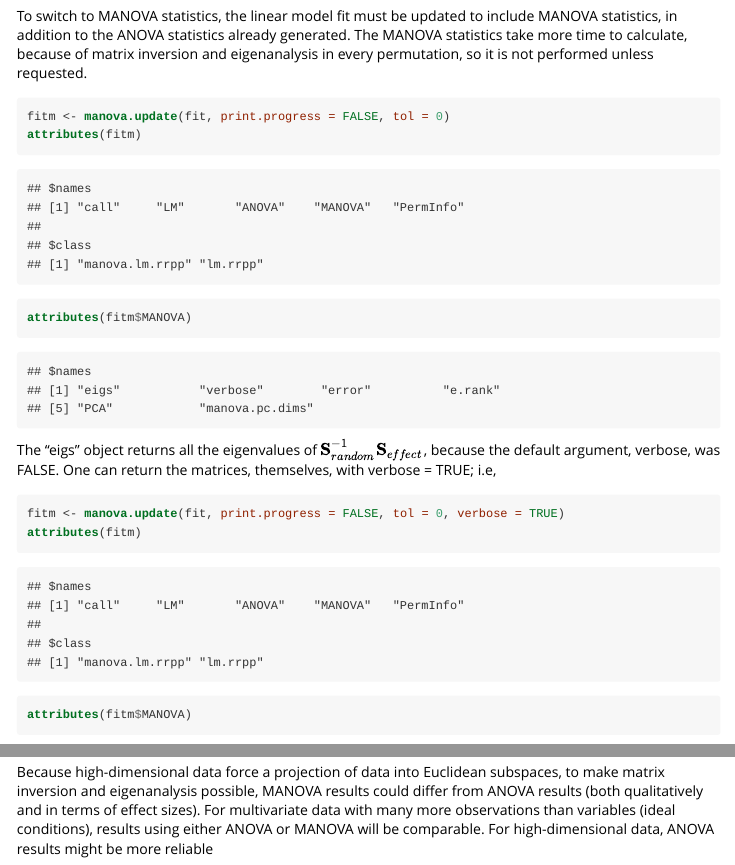
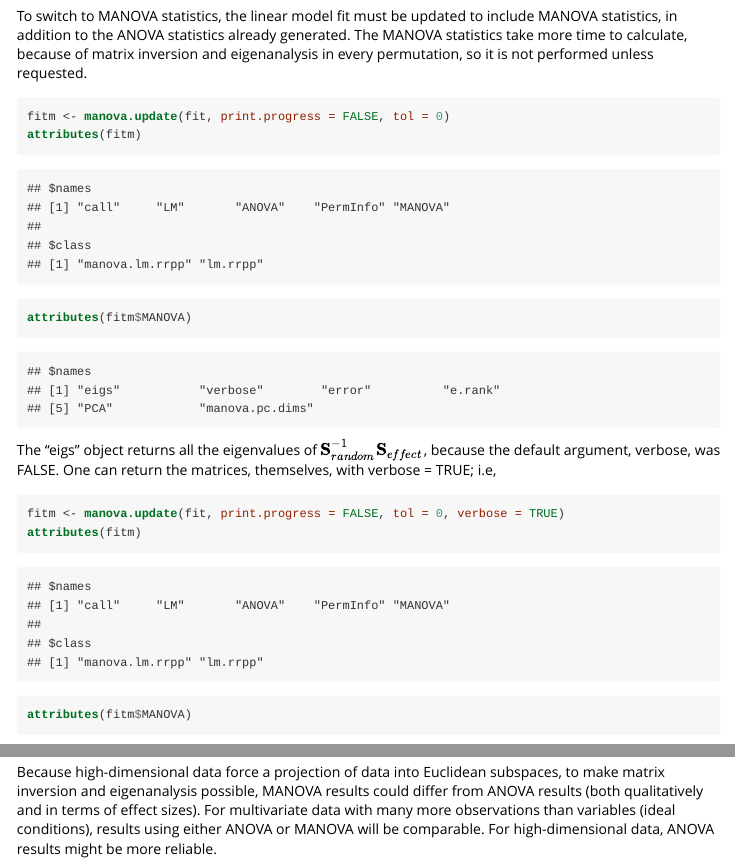
Before and after one commit to mlcollyer/RRPP, an R Markdown document (inst/doc/ANOVA.vs.MANOVA.Rmd): the page in a window 1100 px wide, from 2450 px down, and a second part further down, joined at a grey line. The pictures show the output file inst/doc/ANOVA.vs.MANOVA.html that the author committed with the source, opened offline.

Commit message:
final edits for package release

```diff
--- a/inst/doc/ANOVA.vs.MANOVA.Rmd
+++ b/inst/doc/ANOVA.vs.MANOVA.Rmd
@@ -118,4 +118,4 @@ ANOVA in *RRPP* generalizes univariate ANOVA to multivariate data, its statistic
 
 MANOVA in *RRPP* produces the same multivariate statistics found in parametric MANOVA (when the number of observations exceeds residual degrees of freedom), but unlike parametric MANOVA, $P$-values are estimated from empirical sampling distributions of statistics (rather than estimating values that approximately follow $F$-distributions, with constraints).  The choice of multivariate statistic is inconsequential for $P$-values, but makes a difference for effect sizes.
 
-Because high-dimensional data force a projection of data into Euclidean subspaces, to make matrix inversion and eigenanalysis possible, MANOVA results could differ from ANOVA results (both qualitatively and in terms of effect sizes).  For multivariate data with many more observations than variables (ideal conditions), results using either ANOVA or MANOVA will be comparable.  For high-dimensional data, ANOVA results might be more reliable
+Because high-dimensional data force a projection of data into Euclidean subspaces, to make matrix inversion and eigenanalysis possible, MANOVA results could differ from ANOVA results (both qualitatively and in terms of effect sizes).  For multivariate data with many more observations than variables (ideal conditions), results using either ANOVA or MANOVA will be comparable.  For high-dimensional data, ANOVA results might be more reliable.
```
Also changed, not shown: R/RRPP.support.code.r (+1 -1 lines), R/trajectory.analysis.r (+1 -1 lines), vignettes/ANOVA.vs.MANOVA.Rmd (+1 -1 lines), inst/doc/ANOVA.vs.MANOVA.html, 3 other files.
